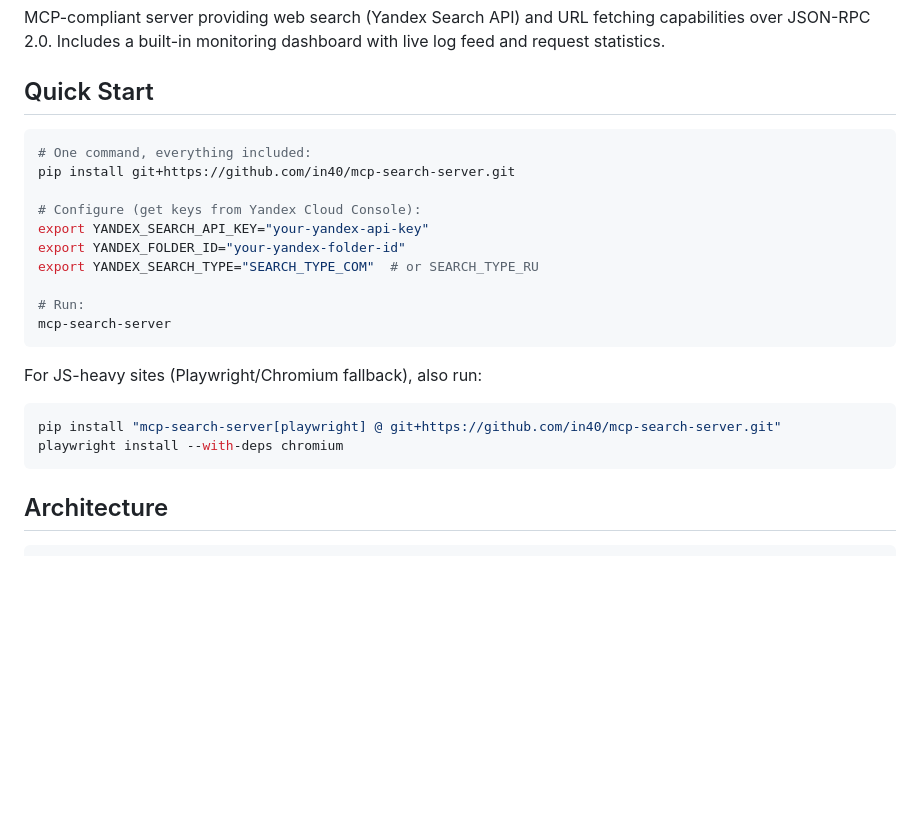
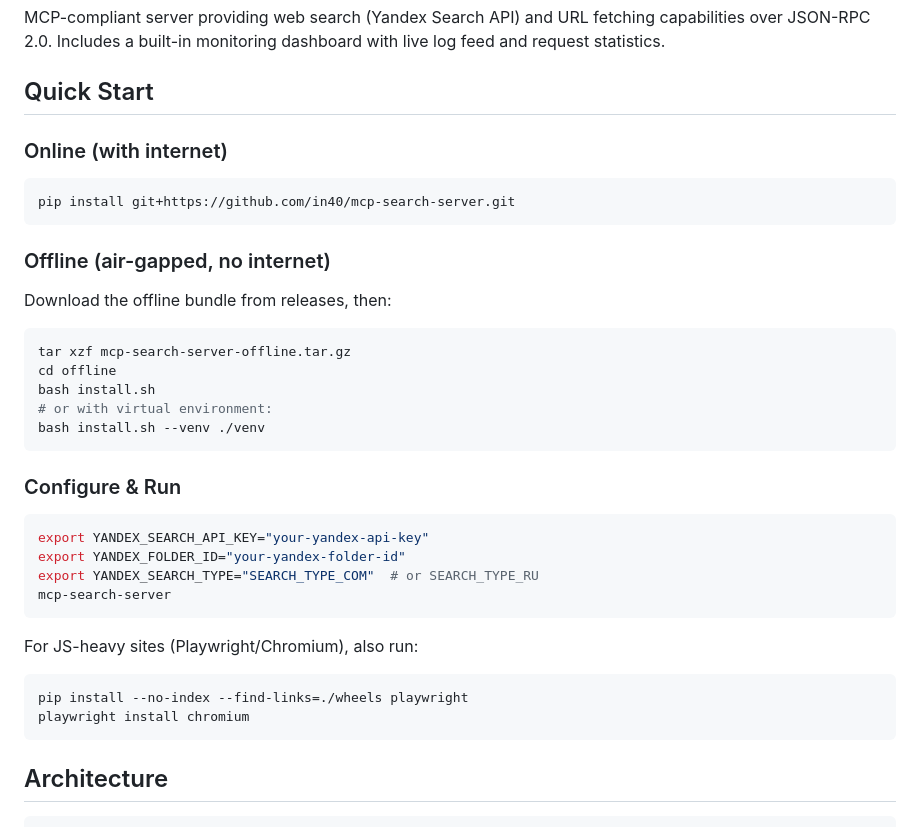
Before and after one commit to in40/mcp-search-server, a Markdown page: README.md, the part around the change. GitHub-like rendering; blank space fills up the shorter version.

Commit message:
Add offline install bundle + README instructions

````diff
--- a/README.md
+++ b/README.md
@@ -4,24 +4,38 @@ MCP-compliant server providing web search (Yandex Search API) and URL fetching c
 
 ## Quick Start
 
+### Online (with internet)
+
 ```bash
-# One command, everything included:
 pip install git+https://github.com/in40/mcp-search-server.git
+```
 
-# Configure (get keys from Yandex Cloud Console):
+### Offline (air-gapped, no internet)
+
+Download the offline bundle from releases, then:
+
+```bash
+tar xzf mcp-search-server-offline.tar.gz
+cd offline
+bash install.sh
+# or with virtual environment:
+bash install.sh --venv ./venv
+```
+
+### Configure & Run
+
+```bash
 export YANDEX_SEARCH_API_KEY="your-yandex-api-key"
 export YANDEX_FOLDER_ID="your-yandex-folder-id"
 export YANDEX_SEARCH_TYPE="SEARCH_TYPE_COM"  # or SEARCH_TYPE_RU
-
-# Run:
 mcp-search-server
 ```
 
-For JS-heavy sites (Playwright/Chromium fallback), also run:
+For JS-heavy sites (Playwright/Chromium), also run:
 
 ```bash
-pip install "mcp-search-server[playwright] @ git+https://github.com/in40/mcp-search-server.git"
-playwright install --with-deps chromium
+pip install --no-index --find-links=./wheels playwright
+playwright install chromium
 ```
 
 ## Architecture
````
